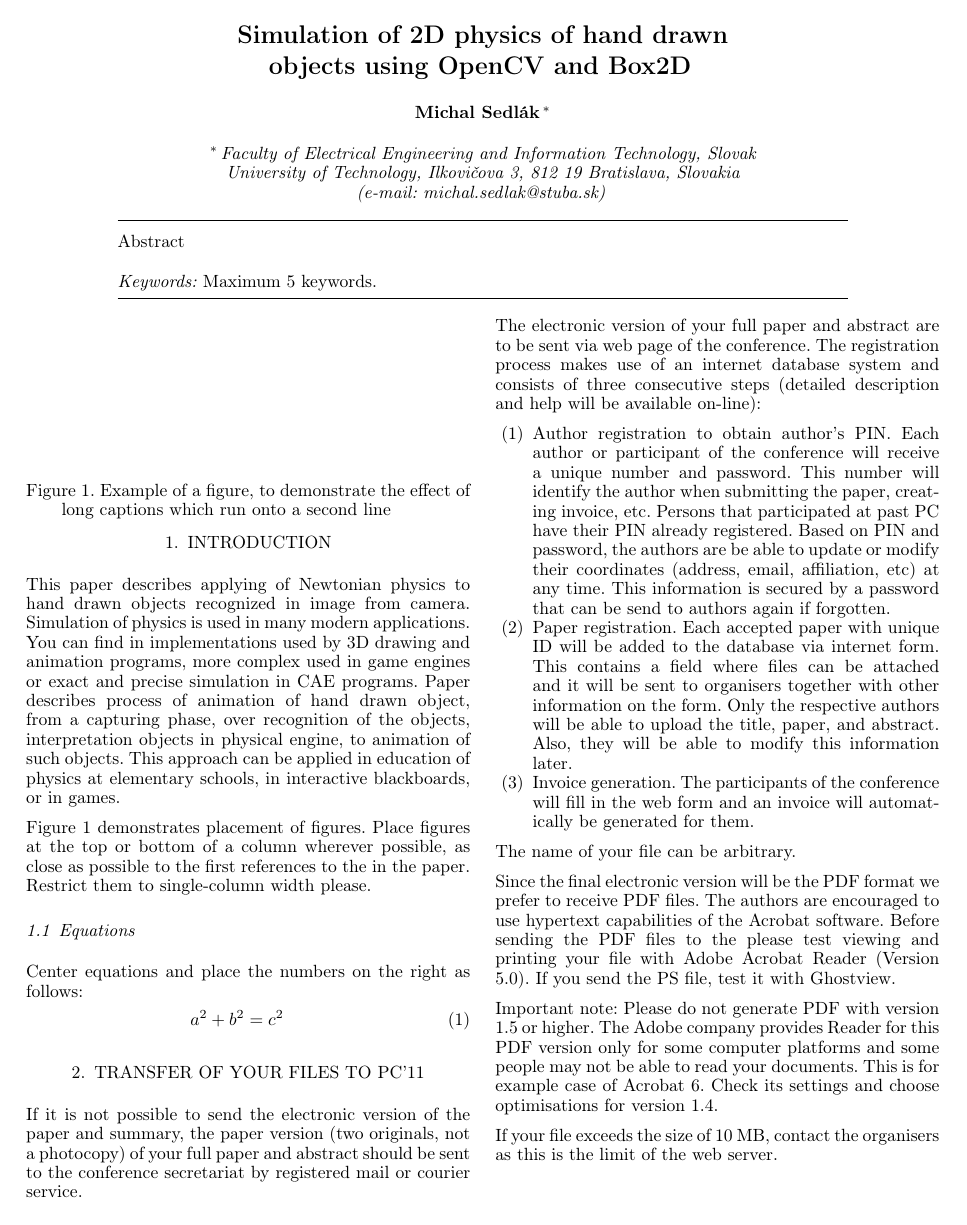
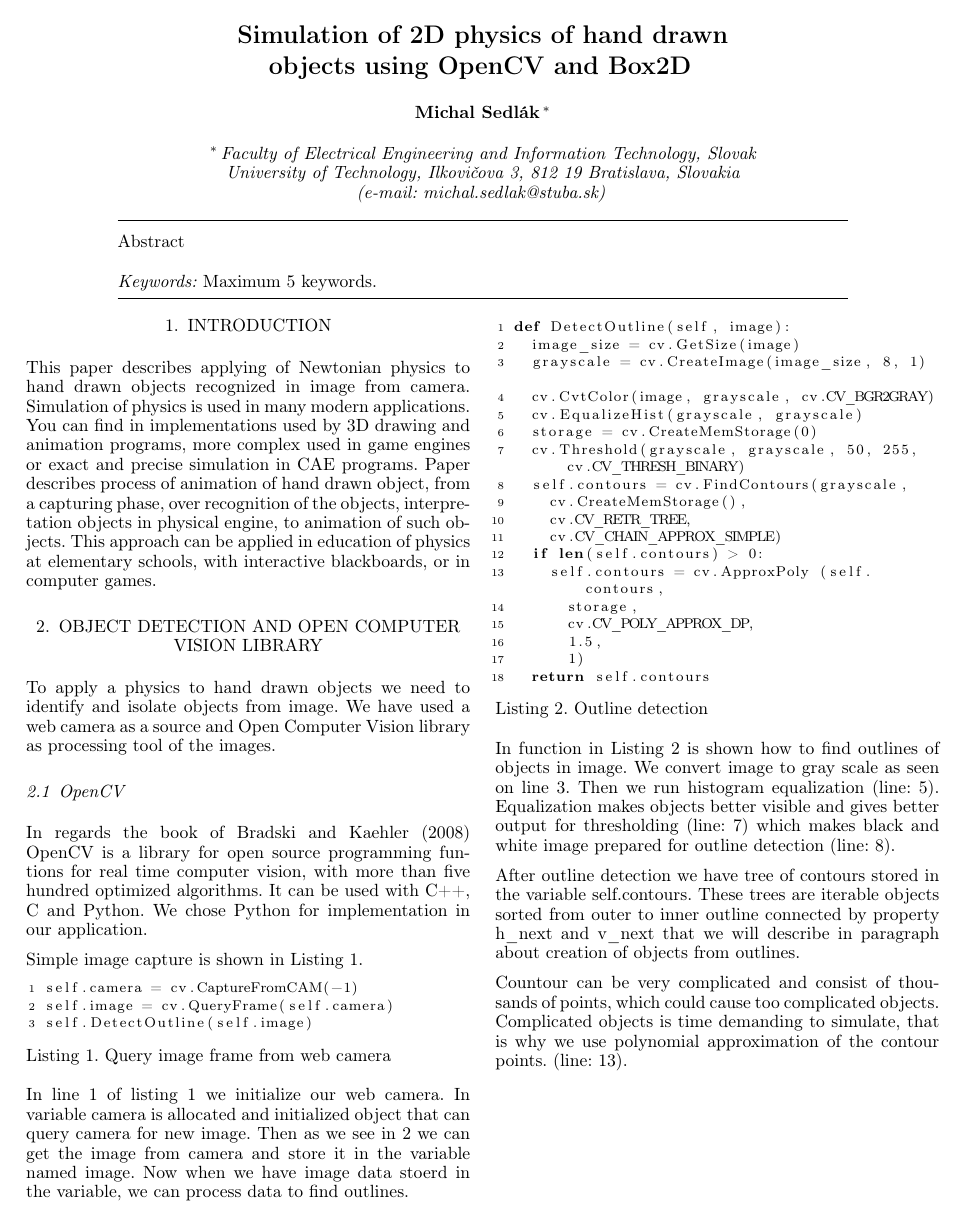
Before and after one commit to michal6103/2011-Process-Control, a LaTeX document (latex/paper.tex, which reads latex/pcbib.bib): page 1 of 2. Compiled offline with pdfLaTeX.

Commit message:
dopisana introduction a opencv cast

```diff
--- a/latex/paper.tex
+++ b/latex/paper.tex
@@ -25,31 +47,73 @@ Maximum 5 keywords.
 
 \section{Introduction}
 This paper describes applying of Newtonian physics to hand drawn objects
-recognized in image from camera. Simulation of physics is used in many modern applications. You can find in implementations used by 3D drawing and animation programs, more complex used in game engines or exact and precise simulation in CAE programs. Paper describes process of animation of hand drawn object, from a capturing phase, over recognition of the objects, interpretation objects in physical engine, to animation of such objects. This approach can be applied in education of physics at elementary schools, in interactive blackboards, or in games.
+recognized in image from camera. Simulation of physics is used in many modern
+applications. You can find in implementations used by 3D drawing and animation
+programs, more complex used in game engines or exact and precise simulation in
+CAE programs. Paper describes process of animation of hand drawn object, from a
+capturing phase, over recognition of the objects, interpretation objects in
+physical engine, to animation of such objects. This approach can be applied in
+education of physics at elementary schools, with interactive blackboards, or in
+computer games.
 
+\section{Object detection and Open Computer Vision library}
+To apply a physics to hand drawn objects we need to identify and isolate
+objects from image. We have used a web camera as a source and Open Computer
+Vision library as processing tool of the images.
 
+\subsection{OpenCV}
+In regards the book of \cite{OpenCV} OpenCV  is a library for open source
+programming funtions for real time computer vision, with more than five hundred
+optimized algorithms. It can be used with C++, C and Python. We chose Python for
+implementation in our application.
 
-Figure~\ref{fig:song} demonstrates placement of figures. Place figures at
-the top or bottom of a column wherever possible, as close as possible
-to the first references to the in the paper. Restrict them to
-single-column width please.
+Simple image capture is shown in Listing \ref{Capture}.
+\begin{lstlisting}[caption=Query image frame from web camera, label=Capture]
+self.camera = cv.CaptureFromCAM(-1) %\label{Capture:init})
+self.image = cv.QueryFrame(self.camera) %\label{Capture:query})
+self.DetectOutline(self.image)
+\end{lstlisting}
+In line \ref{Capture:init} of listing \ref{Capture} we initialize our web
+camera. In variable camera is allocated and initialized object that can query
+camera for new image. Then as we see in \ref{Capture:query} we can get the
+image from camera and store it in the variable named image. Now when we have
+image data stoerd in the variable, we can process data to find outlines.
+\begin{lstlisting}[caption=Outline detection, label=Detect]
+def DetectOutline(self, image):
+  image_size = cv.GetSize(image)
+  grayscale = cv.CreateImage(image_size, 8, 1)	%\label{Detect:grayscale})
+  cv.CvtColor(image, grayscale, cv.CV_BGR2GRAY)
+  cv.EqualizeHist(grayscale, grayscale)	%\label{Detect:equalize})
+  storage = cv.CreateMemStorage(0)
+  cv.Threshold(grayscale, grayscale, 50, 255, cv.CV_THRESH_BINARY) %\label{Detect:threshold})
+  self.contours = cv.FindContours(grayscale, %\label{Detect:contours})
+    cv.CreateMemStorage(),
+    cv.CV_RETR_TREE,
+    cv.CV_CHAIN_APPROX_SIMPLE)
+  if len(self.contours) > 0:
+    self.contours = cv.ApproxPoly (self.contours, %\label{Detect:approx})
+      storage,
+      cv.CV_POLY_APPROX_DP,
+      1.5,
+      1)
+  return self.contours
+\end{lstlisting}
+In function in Listing \ref{Detect} is shown how to find outlines of objects in
+image. We convert image to gray scale as seen on line \ref{Detect:grayscale}.
+Then we run histogram equalization (line: \ref{Detect:equalize}).
+Equalization makes objects better visible and gives better output for
+thresholding (line: \ref{Detect:threshold}) which makes black and white image
+prepared for outline detection (line: \ref{Detect:contours}).
 
-\subsection{Equations}
-Center equations and place the numbers on the right as follows:
-\begin{equation}
-a^2+b^2=c^2
-\end{equation}
+After outline detection we have tree of contours stored in the variable
+self.contours. These trees are iterable objects sorted from outer to inner
+outline connected by property h\_next and v\_next that we will describe in
+paragraph about creation of objects from outlines.
 
-\begin{figure}
-\vspace*{3cm}
-\caption{Example of a figure, to demonstrate the effect of
-  long captions which run onto a second line}
-\label{fig:song}
-\end{figure}
+Countour can be very complicated and consist of thousands of points, which could
+cause too complicated objects. Complicated objects is time demanding to
+simulate, that is why we use polynomial approximation of the contour points.
+(line:~\ref{Detect:approx}).
 
-\section{Transfer of your files to PC'11}
+\section{Physics simulation in Box2D}
 
-If it is not possible to send the electronic version of the paper and
-summary, the paper version (two originals, not a photocopy) of your
-full paper and abstract should be sent to the conference secretariat
-by registered mail or courier service.
@@ -56,42 +123,4 @@ by registered mail or courier service.
+\subsubsection{Body}
+\subsubsection{Shapes and collisions}
+\subsection{Tesselation}
 
-The electronic version of your full paper and abstract are to be sent
-via web page of the conference. The registration process makes use of
-an internet database system and consists of three consecutive steps
-(detailed description and help will be available on-line):
-\begin{enumerate}
-\item Author registration to obtain author's PIN. Each author or
-  participant of the conference will receive a unique number and
-  password. This number will identify the author when submitting the
-  paper, creating invoice, etc. Persons that participated at past PC have
-  their PIN already registered.  Based on PIN and password, the
-  authors are be able to update or modify their coordinates (address,
-  email, affiliation, etc) at any time. This information is secured by
-  a password that can be send to authors again if forgotten.
-\item Paper registration. Each accepted paper with unique ID will be
-  added to the database via internet form. This contains a field where
-  files can be attached and it will be sent to organisers together
-  with other information on the form. Only the respective authors will
-  be able to upload the title, paper, and abstract. Also, they will be
-  able to modify this information later.
-\item Invoice generation. The participants of the conference will
-  fill in the web form and an invoice will automatically be generated
-  for them.
-\end{enumerate}
-
-The name of your file can be arbitrary.
-
-Since the final electronic version will be the PDF format we prefer to
-receive PDF files. The authors are encouraged to use hypertext
-capabilities of the Acrobat software.  Before sending the PDF files to
-the please test viewing and printing your file with Adobe Acrobat
-Reader (Version 5.0). If you send the PS file, test it with
-Ghostview.
-
-Important note: Please do not generate PDF with version 1.5 or higher.
-The Adobe company provides Reader for this PDF version only for some
-computer platforms and some people may not be able to read your
-documents. This is for example case of Acrobat 6. Check its settings
-and choose optimisations for version 1.4.
-
-If your file exceeds the size of 10 MB, contact the organisers as this
-is the limit of the web server.
--- a/latex/pcbib.bib
+++ b/latex/pcbib.bib
@@ -26,3 +17,8 @@ ISSN={},}
+    priority = {2},
+    publisher = {O'Reilly},
+    title = {{Learning OpenCV: Computer Vision with the OpenCV Library}},
+    year = {2008}
+}
 
 @article{Abl:45,
 	author={B.C. Able},
```
Also changed, not shown: latex/paper.bbl, latex/paper.pdf, latex/paper.tex (37 more changed lines), latex/pcbib.bib (34 more changed lines), 4 other files.
